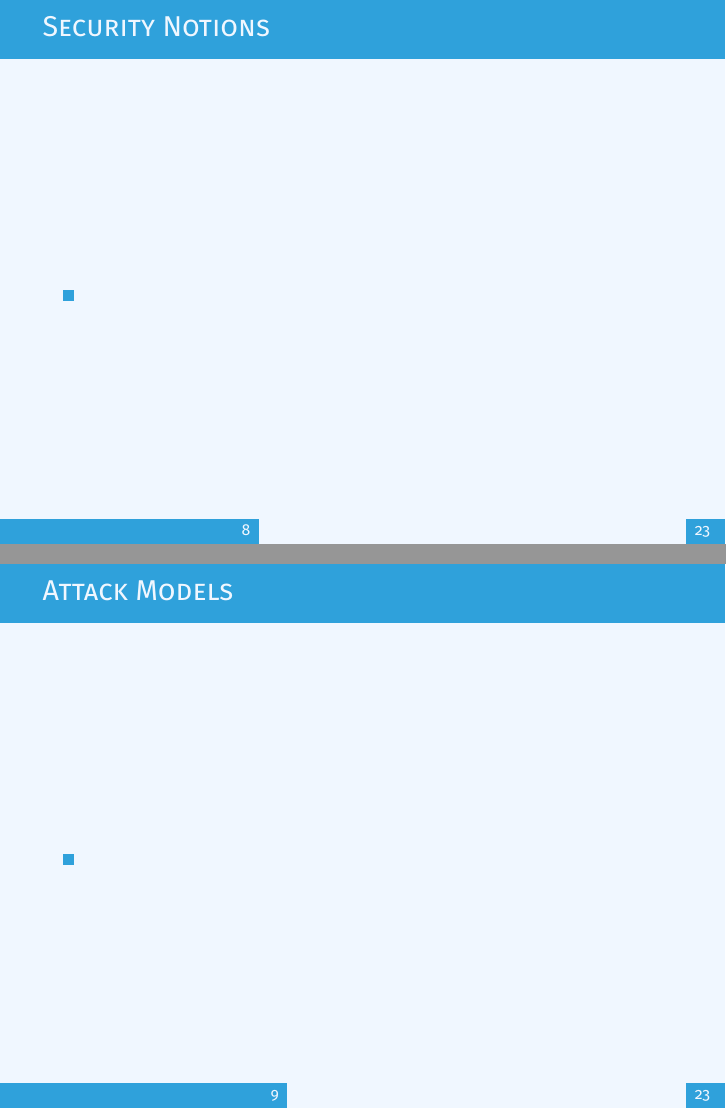
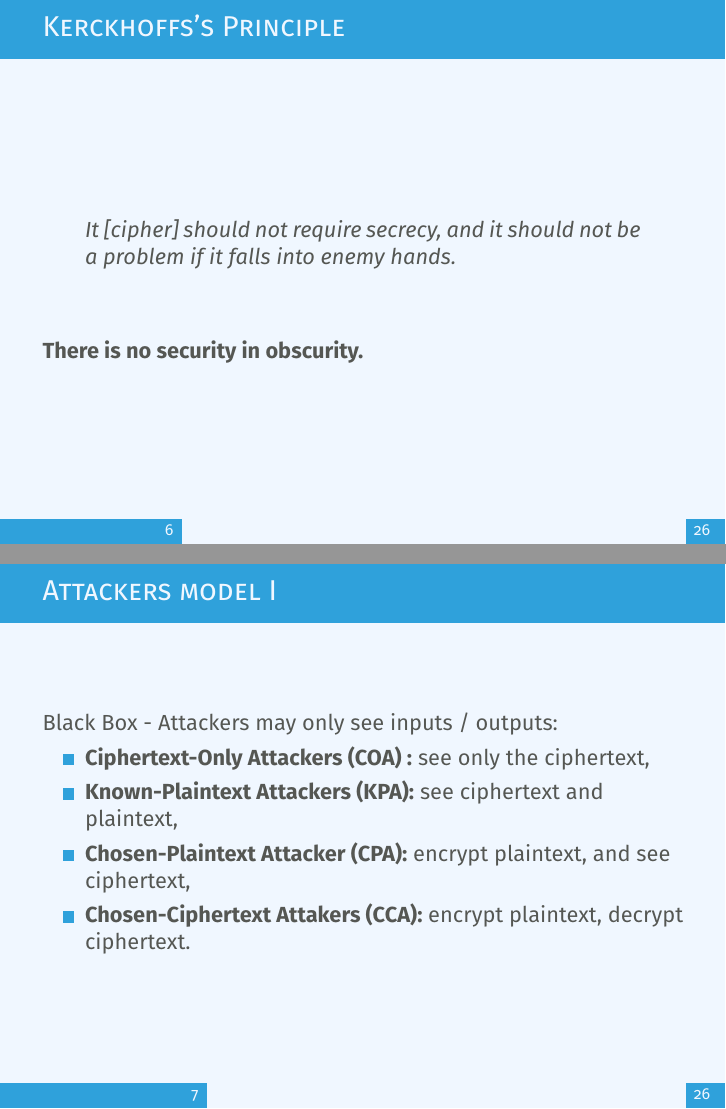
Before and after one commit to D4-project/architecture, LaTeX slides (docs/workshop/5-snake-oil-crypto/soc.tex): pages 9 and 10 of 24 before the commit and pages 7 and 8 of 27 after it, joined at a grey line. The pictures show the PDF file docs/workshop/5-snake-oil-crypto/soc.pdf that the author committed with the source.

Commit message:
chg: [workshop] ecryption 101 - attackers model

```diff
--- a/docs/workshop/5-snake-oil-crypto/soc.tex
+++ b/docs/workshop/5-snake-oil-crypto/soc.tex
@@ -86,7 +80,3 @@
-        \frametitle{Attack Models}
-
-        \begin{itemize}
-          \item
         \end{itemize}
 
 \end{frame}
@@ -94,21 +84,69 @@
 \begin{frame}
         \frametitle{Kerckhoffs's Principle}
 
-        \begin{itemize}
-          \item
-        \end{itemize}
+        \begin{quote}
+          It [cipher] should not require secrecy, and it should not be a problem if it falls into enemy hands.
+        \end{quote}
+
+        \vspace{10 mm}
+
+        { \bf There is no security in obscurity.}
 
 \end{frame}
 
 
+\begin{frame}[allowframebreaks]
+        \frametitle{Attackers model}
+        Black Box - Attackers may only see inputs / outputs:
+        \begin{itemize}
+          \item {\bf Ciphertext-Only Attackers (COA) :} see only the ciphertext,
+          \item {\bf Known-Plaintext Attackers (KPA):} see ciphertext and plaintext,
+          \item {\bf Chosen-Plaintext Attacker (CPA):} encrypt plaintext, and
+            see ciphertext,
+          \item {\bf Chosen-Ciphertext Attakers (CCA):} encrypt plaintext,
+            decrypt ciphertext.
+        \end{itemize}
+
+        \framebreak
+
+        Grey Box - Attackers see cipher's implementation:
+        \begin{itemize}
+          \item {\bf Side-Channel Attacks:} study the behavior of the implementation (eg. tpm-fail\cite{244048}),
+
+            \vspace{10 mm}
+
+            \begin{figure}[h!]
+              \includegraphics[width=200px]{./tpmfail.png}
+            \end{figure}
+
+        \framebreak
+
+          \item {\bf Invasive Attacks:}
+
+            \begin{itemize}
+              \item injecting faults\cite{Matsuda2018},
+
+                \vspace{10 mm}
+
+                \begin{figure}[h!]
+                  \includegraphics[width=200px]{./faultInjection.png}
+                \end{figure}
 
 
-\begin{frame}
-        \frametitle{Security Notions}
+        \framebreak
 
-        \begin{itemize}
-          \item
+              \item decapping chips\footnote{https://siliconpr0n.org/wiki/doku.php?id=decap:start}, reverse engineering\footnote{http://siliconzoo.org}\footnote{http://degate.org}, etc.
+
+           \end{itemize}
+
         \end{itemize}
+
+                \begin{figure}[h!]
+                  \includegraphics[width=.49\textwidth]{./decaping.jpg}%
+                  \hfill
+                  \includegraphics[width=.49\textwidth]{./degate.png}
+                \end{figure}
+
 
 \end{frame}
 
```
Also changed, not shown: docs/workshop/references.bib (+55 -0 lines), docs/workshop/5-snake-oil-crypto/decaping.jpg (added), docs/workshop/5-snake-oil-crypto/degate.png (added), docs/workshop/5-snake-oil-crypto/faultInjection.png (added), docs/workshop/5-snake-oil-crypto/soc.pdf, docs/workshop/5-snake-oil-crypto/tpmfail.png (added), docs/workshop/5-snake-oil-crypto/soc.tex (14 more changed lines).
